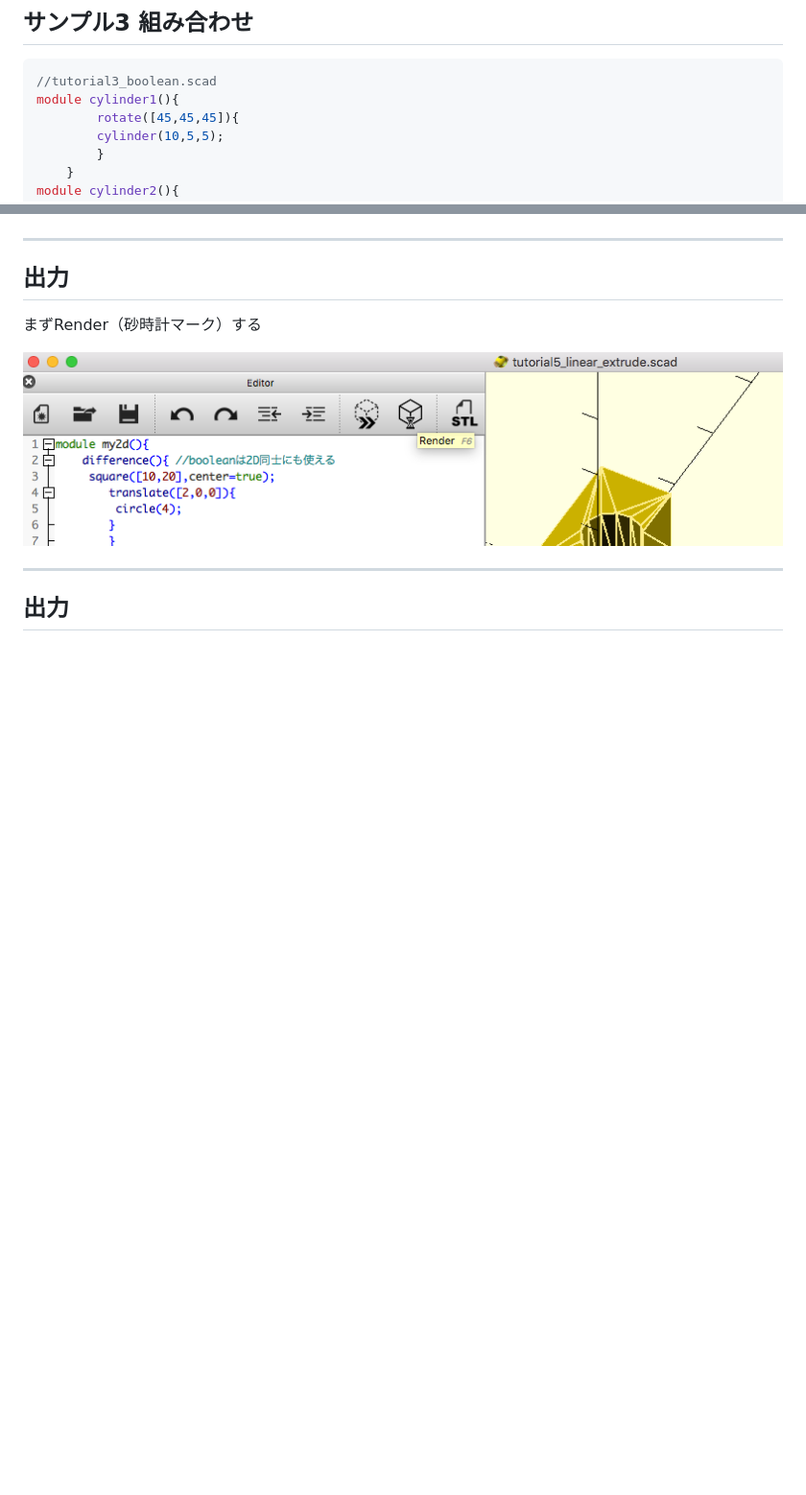
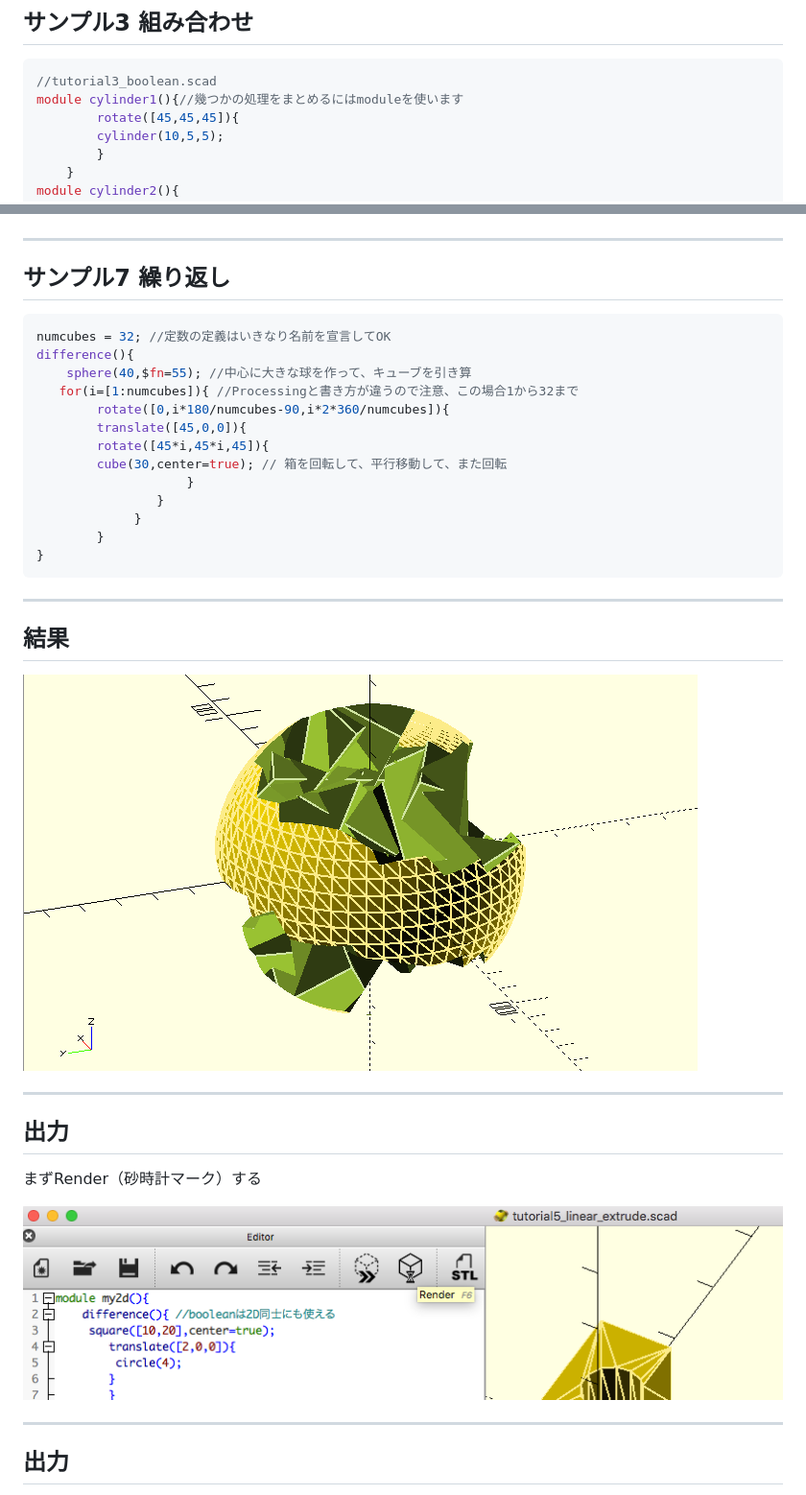
Before and after one commit to FabResearch-KyushuUniv/digifab17_openscad, a Markdown page: docs/index.md, 2 parts joined by grey strips. Shown: that part at 96% size. Drawn GitHub-style; pictures changed too: docs/img/tutorial7.png (added); blank space fills up the shorter version.

Commit message:
forloopのサンプル追加

````diff
--- a/docs/index.md
+++ b/docs/index.md
@@ -154,7 +154,7 @@ union(){//2つ以上のオブジェクトを合体
 
 ```java
 //tutorial3_boolean.scad
-module cylinder1(){
+module cylinder1(){//幾つかの処理をまとめるにはmoduleを使います
         rotate([45,45,45]){
         cylinder(10,5,5);
         }
@@ -314,6 +314,33 @@ rotate_extrude($fn=100){
 
 ---
 
+## サンプル7 繰り返し
+
+```java
+numcubes = 32; //定数の定義はいきなり名前を宣言してOK
+difference(){
+    sphere(40,$fn=55); //中心に大きな球を作って、キューブを引き算
+   for(i=[1:numcubes]){ //Processingと書き方が違うので注意、この場合1から32まで
+        rotate([0,i*180/numcubes-90,i*2*360/numcubes]){
+        translate([45,0,0]){
+        rotate([45*i,45*i,45]){
+        cube(30,center=true); // 箱を回転して、平行移動して、また回転
+                    }
+                }
+             }
+        }
+}
+```
+
+---
+
+## 結果
+
+![](./img/tutorial7.png)
+
+
+---
+
 ## 出力
 
 まずRender（砂時計マーク）する
````
